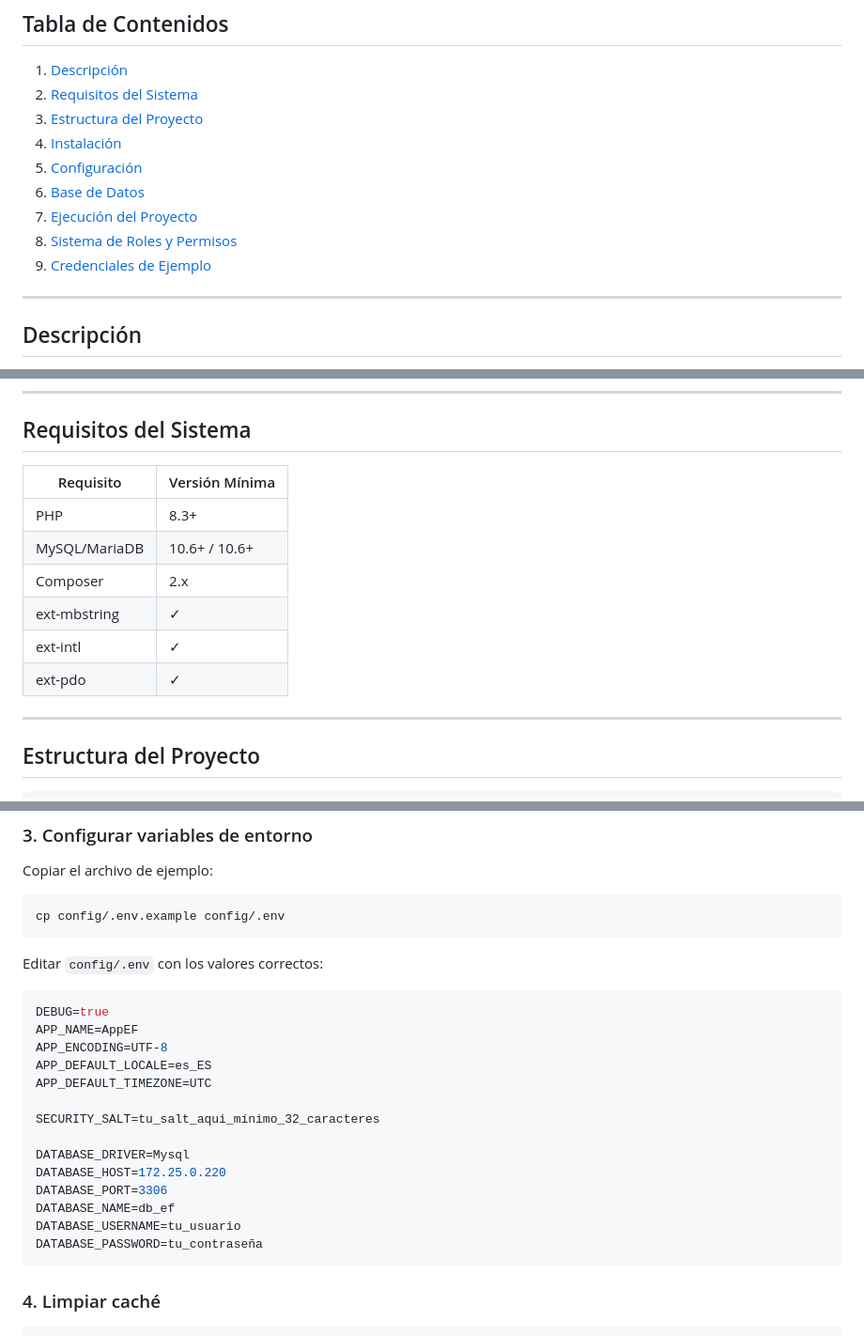
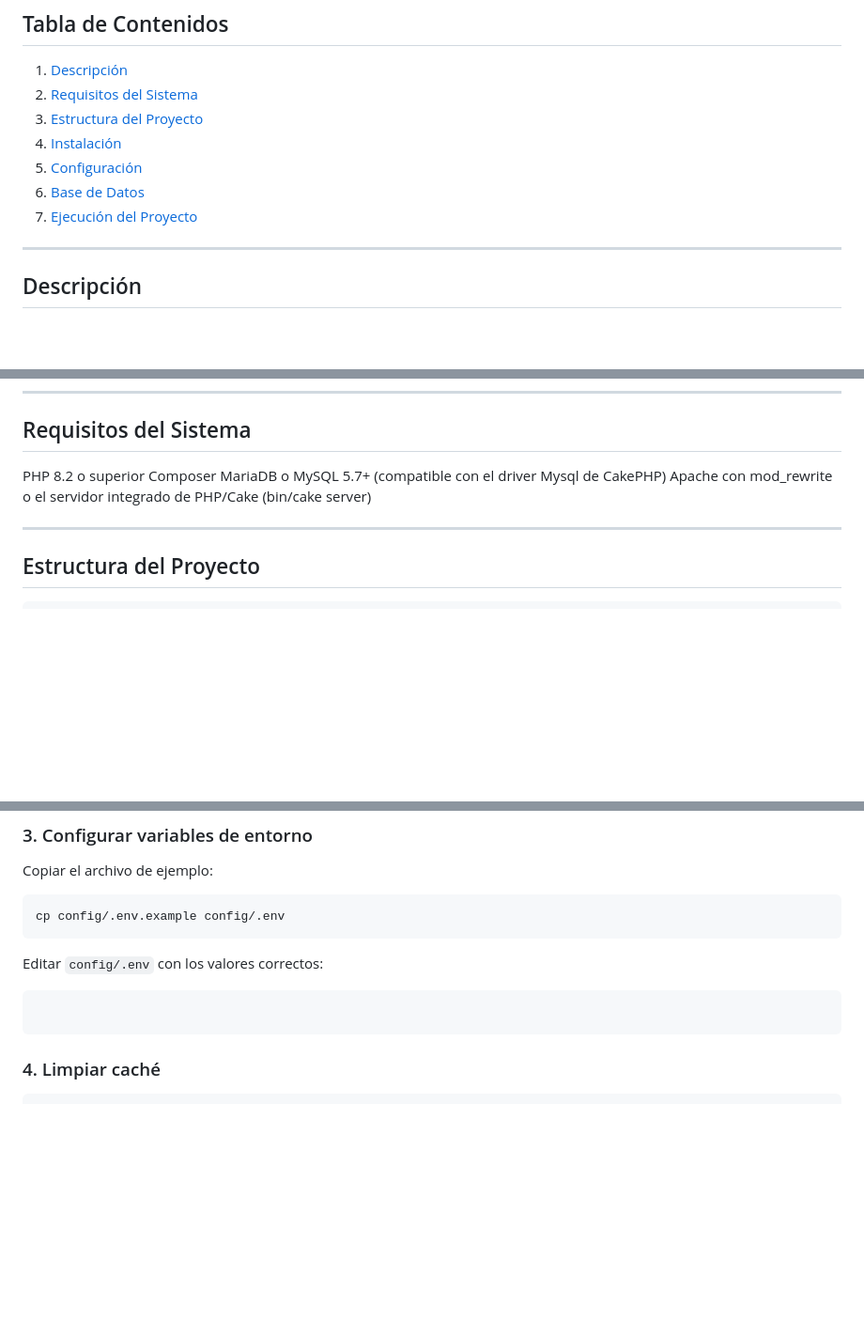
Before and after one commit to Fernan0402/tw2-Proyecto_EF, a Markdown page: README.md, 3 parts joined by grey strips. Shown: that part at 94% size. Rendered like a GitHub page; blank space fills up the shorter version.

Commit message:
Update README.md
actualizacion

````diff
--- a/README.md
+++ b/README.md
@@ -11,8 +11,7 @@ Aplicación CakePHP 5.x para la gestión de tareas, pagos y usuarios con sistema
 5. [Configuración](#configuración)
 6. [Base de Datos](#base-de-datos)
 7. [Ejecución del Proyecto](#ejecución-del-proyecto)
-8. [Sistema de Roles y Permisos](#sistema-de-roles-y-permisos)
-9. [Credenciales de Ejemplo](#credenciales-de-ejemplo)
+
 
 ---
 
@@ -28,15 +27,10 @@ Aplicación CakePHP 5.x para la gestión de tareas, pagos y usuarios con sistema
 ---
 
 ## Requisitos del Sistema
-
-| Requisito | Versión Mínima |
-|-----------|----------------|
-| PHP | 8.3+ |
-| MySQL/MariaDB | 10.6+ / 10.6+ |
-| Composer | 2.x |
-| ext-mbstring | ✓ |
-| ext-intl | ✓ |
-| ext-pdo | ✓ |
+PHP 8.2 o superior
+Composer
+MariaDB o MySQL 5.7+ (compatible con el driver Mysql de CakePHP)
+Apache con mod_rewrite o el servidor integrado de PHP/Cake (bin/cake server)
 
 ---
 
@@ -102,21 +96,7 @@ cp config/.env.example config/.env
 
 Editar `config/.env` con los valores correctos:
 
-```env
-DEBUG=true
-APP_NAME=AppEF
-APP_ENCODING=UTF-8
-APP_DEFAULT_LOCALE=es_ES
-APP_DEFAULT_TIMEZONE=UTC
-
-SECURITY_SALT=tu_salt_aqui_mínimo_32_caracteres
-
-DATABASE_DRIVER=Mysql
-DATABASE_HOST=172.25.0.220
-DATABASE_PORT=3306
-DATABASE_NAME=db_ef
-DATABASE_USERNAME=tu_usuario
-DATABASE_PASSWORD=tu_contraseña
+```
 ```
 
 ### 4. Limpiar caché
````
